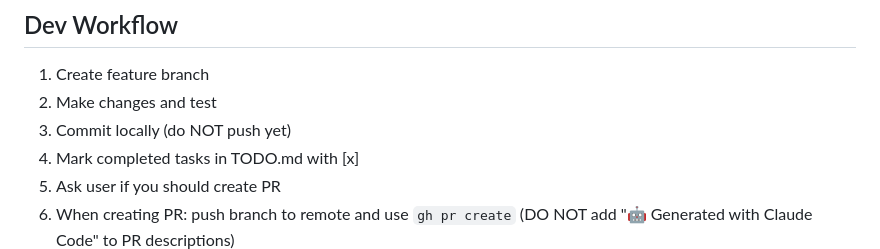
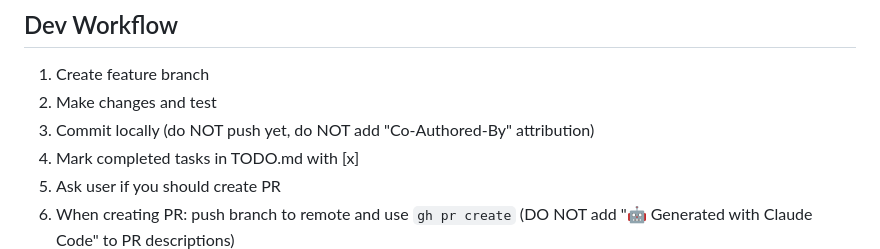
Before and after one commit to chrisrauh/shakuhachi-ro, a Markdown page: CLAUDE.md, the part around the change. Drawn GitHub-style.

Commit message:
Remove Co-Authored-By attribution from commit workflow
Updated guidelines to explicitly exclude Co-Authored-By attribution
from commit messages.

```diff
--- a/CLAUDE.md
+++ b/CLAUDE.md
@@ -22,7 +22,7 @@ Single meta-principle: **optimize for humans, not machines**. Everything else fl
 
 1. Create feature branch
 2. Make changes and test
-3. Commit locally (do NOT push yet)
+3. Commit locally (do NOT push yet, do NOT add "Co-Authored-By" attribution)
 4. Mark completed tasks in TODO.md with [x]
 5. Ask user if you should create PR
 6. When creating PR: push branch to remote and use `gh pr create` (DO NOT add "🤖 Generated with Claude Code" to PR descriptions)
```
